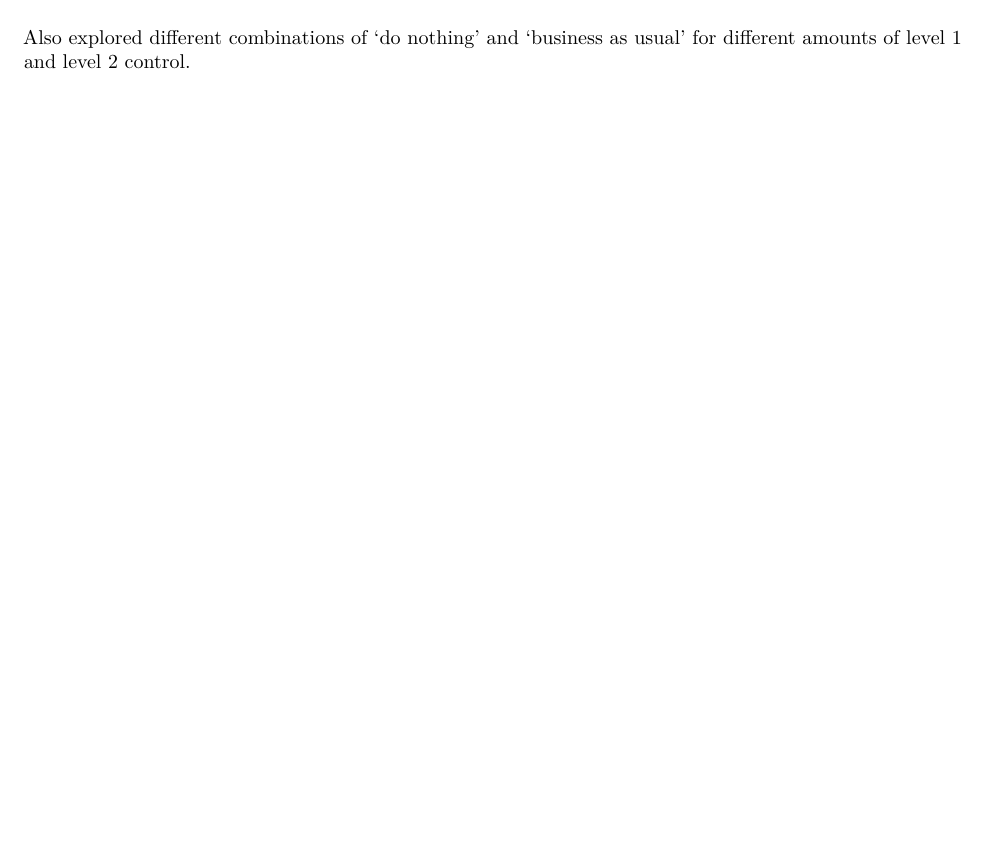
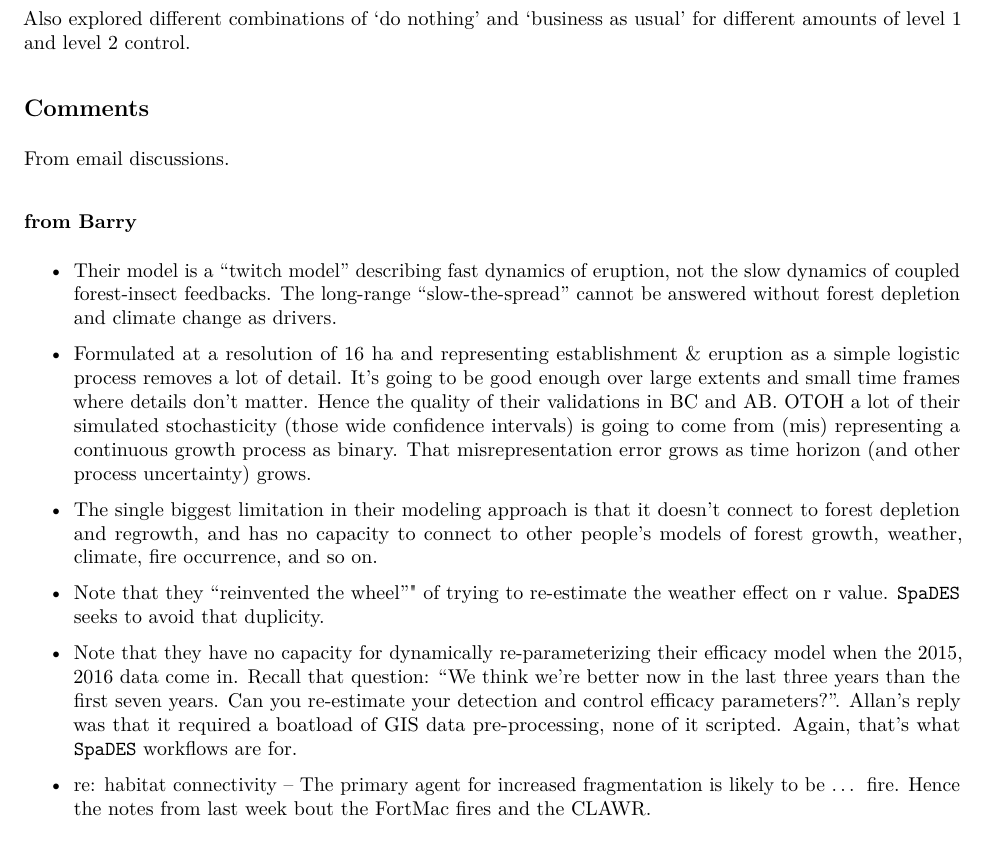
Before and after one commit to achubaty/MPB, an R Markdown document (notes/MPBSpread.Rmd): part of page 3 of 3, cut so that both start at the same text. The pictures show the output file notes/MPBSpread.pdf that the author committed with the source.

Commit message:
added Barry's comments

```diff
--- a/notes/MPBSpread.Rmd
+++ b/notes/MPBSpread.Rmd
@@ -131,3 +131,28 @@ s each infested cell has probability of being detected ($P_{detect} = 0.90$) and
 ### Other model applications
 
 Also explored different combinations of 'do nothing' and 'business as usual' for different amounts of level 1 and level 2 control.
+
+## Comments
+
+From email discussions.
+
+### from Barry
+
+- Their model is a "twitch model" describing fast dynamics of eruption, not the slow dynamics of coupled forest-insect feedbacks.
+  The long-range "slow-the-spread" cannot be answered without forest depletion and climate change as drivers.
+
+- Formulated at a resolution of 16 ha and representing establishment & eruption as a simple logistic process removes a lot of detail.
+  It’s going to be good enough over large extents and small time frames where details don’t matter. Hence the quality of their validations in BC and AB. OTOH a lot of their simulated stochasticity (those wide confidence intervals) is going to come from (mis) representing a continuous growth process as binary.
+  That misrepresentation error grows as time horizon (and other process uncertainty) grows.
+
+- The single biggest limitation in their modeling approach is that it doesn’t connect to forest depletion and regrowth, and has no capacity to connect to other people’s models of forest growth, weather, climate, fire occurrence, and so on.
+
+- Note that they "reinvented the wheel"" of trying to re-estimate the weather effect on r value.
+  `SpaDES` seeks to avoid that duplicity.
+
+- Note that they have no capacity for dynamically re-parameterizing their efficacy model when the 2015, 2016 data come in.
+  Recall that question: "We think we're better now in the last three years than the first seven years. Can you re-estimate your detection and control efficacy parameters?".
+  Allan’s reply was that it required a boatload of GIS data pre-processing, none of it scripted.
+  Again, that’s what `SpaDES` workflows are for.
+
+- re: habitat connectivity -- The primary agent for increased fragmentation is likely to be … fire. Hence the notes from last week bout the FortMac fires and the CLAWR.
```
Also changed, not shown: notes/MPBSpread.pdf.
